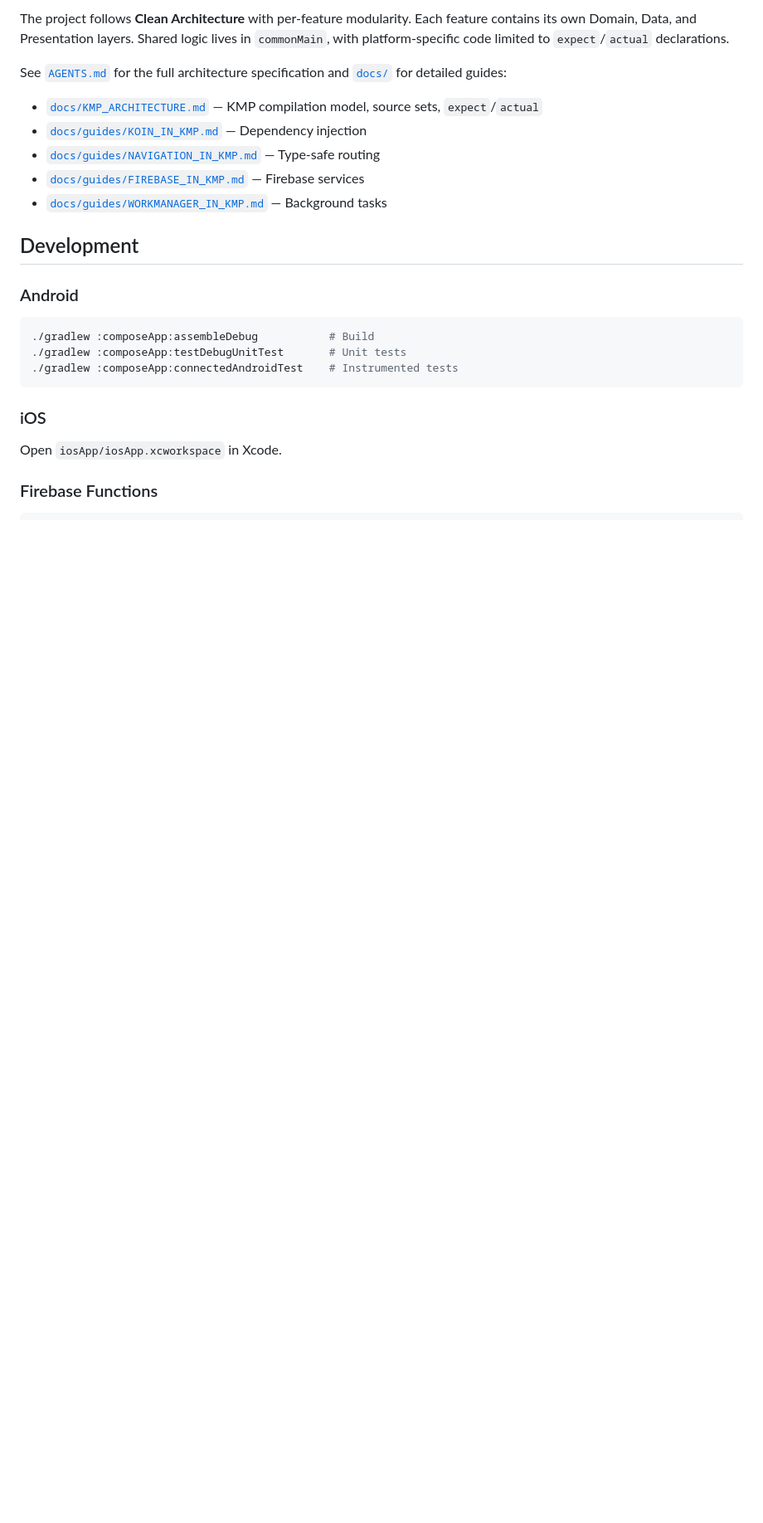
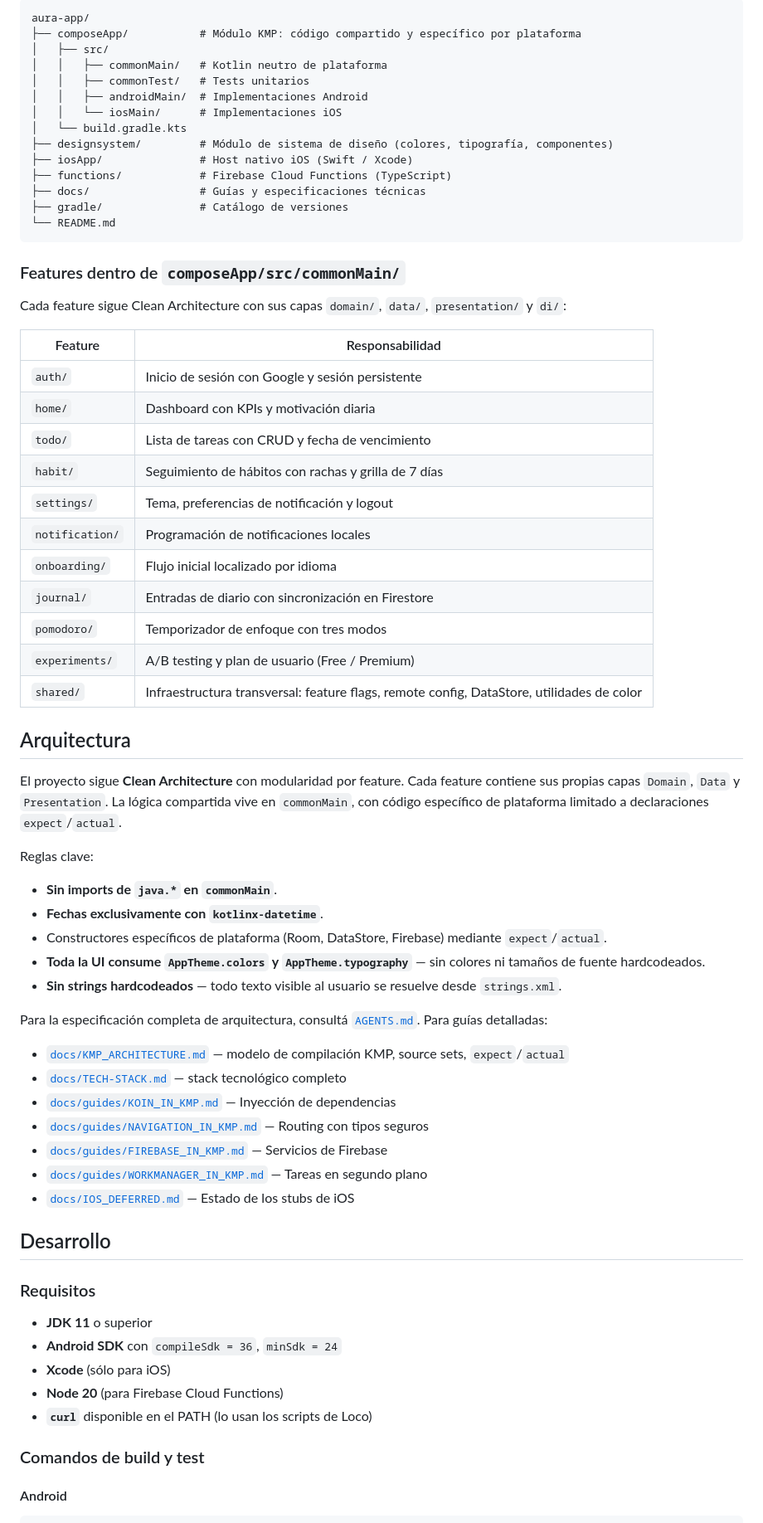
Before and after one commit to Alee053/aura-app, a Markdown page: README.md, the part around one of its changes. Shown at 83% size. GitHub-like rendering; blank space fills up the shorter version.

Commit message:
docs: new readme

````diff
--- a/README.md
+++ b/README.md
@@ -44,23 +51,71 @@ Productivity app (Todo + Habits + Dashboard + Settings) built with Kotlin Multip
 
-The project follows **Clean Architecture** with per-feature modularity. Each feature contains its own Domain, Data, and Presentation layers. Shared logic lives in `commonMain`, with platform-specific code limited to `expect`/`actual` declarations.
-
-See [`AGENTS.md`](AGENTS.md) for the full architecture specification and [`docs/`](docs/) for detailed guides:
-- [`docs/KMP_ARCHITECTURE.md`](docs/KMP_ARCHITECTURE.md) — KMP compilation model, source sets, `expect`/`actual`
-- [`docs/guides/KOIN_IN_KMP.md`](docs/guides/KOIN_IN_KMP.md) — Dependency injection
-- [`docs/guides/NAVIGATION_IN_KMP.md`](docs/guides/NAVIGATION_IN_KMP.md) — Type-safe routing
-- [`docs/guides/FIREBASE_IN_KMP.md`](docs/guides/FIREBASE_IN_KMP.md) — Firebase services
-- [`docs/guides/WORKMANAGER_IN_KMP.md`](docs/guides/WORKMANAGER_IN_KMP.md) — Background tasks
-
-## Development
-
-### Android
-```shell
-./gradlew :composeApp:assembleDebug           # Build
-./gradlew :composeApp:testDebugUnitTest       # Unit tests
-./gradlew :composeApp:connectedAndroidTest    # Instrumented tests
+```
+aura-app/
+├── composeApp/           # Módulo KMP: código compartido y específico por plataforma
+│   ├── src/
+│   │   ├── commonMain/   # Kotlin neutro de plataforma
+│   │   ├── commonTest/   # Tests unitarios
+│   │   ├── androidMain/  # Implementaciones Android
+│   │   └── iosMain/      # Implementaciones iOS
+│   └── build.gradle.kts
+├── designsystem/         # Módulo de sistema de diseño (colores, tipografía, componentes)
+├── iosApp/               # Host nativo iOS (Swift / Xcode)
+├── functions/            # Firebase Cloud Functions (TypeScript)
+├── docs/                 # Guías y especificaciones técnicas
+├── gradle/               # Catálogo de versiones
+└── README.md
 ```
 
-### iOS
-Open `iosApp/iosApp.xcworkspace` in Xcode.
+### Features dentro de `composeApp/src/commonMain/`
 
-### Firebase Functions
+Cada feature sigue Clean Architecture con sus capas `domain/`, `data/`, `presentation/` y `di/`:
+
+| Feature | Responsabilidad |
+|---|---|
+| `auth/` | Inicio de sesión con Google y sesión persistente |
+| `home/` | Dashboard con KPIs y motivación diaria |
+| `todo/` | Lista de tareas con CRUD y fecha de vencimiento |
+| `habit/` | Seguimiento de hábitos con rachas y grilla de 7 días |
+| `settings/` | Tema, preferencias de notificación y logout |
+| `notification/` | Programación de notificaciones locales |
+| `onboarding/` | Flujo inicial localizado por idioma |
+| `journal/` | Entradas de diario con sincronización en Firestore |
+| `pomodoro/` | Temporizador de enfoque con tres modos |
+| `experiments/` | A/B testing y plan de usuario (Free / Premium) |
+| `shared/` | Infraestructura transversal: feature flags, remote config, DataStore, utilidades de color |
+
+## Arquitectura
+
+El proyecto sigue **Clean Architecture** con modularidad por feature. Cada feature contiene sus propias capas `Domain`, `Data` y `Presentation`. La lógica compartida vive en `commonMain`, con código específico de plataforma limitado a declaraciones `expect`/`actual`.
+
+Reglas clave:
+- **Sin imports de `java.*` en `commonMain`**.
+- **Fechas exclusivamente con `kotlinx-datetime`**.
+- Constructores específicos de plataforma (Room, DataStore, Firebase) mediante `expect`/`actual`.
+- **Toda la UI consume `AppTheme.colors` y `AppTheme.typography`** — sin colores ni tamaños de fuente hardcodeados.
+- **Sin strings hardcodeados** — todo texto visible al usuario se resuelve desde `strings.xml`.
+
+Para la especificación completa de arquitectura, consultá [`AGENTS.md`](AGENTS.md). Para guías detalladas:
+
+- [`docs/KMP_ARCHITECTURE.md`](docs/KMP_ARCHITECTURE.md) — modelo de compilación KMP, source sets, `expect`/`actual`
+- [`docs/TECH-STACK.md`](docs/TECH-STACK.md) — stack tecnológico completo
+- [`docs/guides/KOIN_IN_KMP.md`](docs/guides/KOIN_IN_KMP.md) — Inyección de dependencias
+- [`docs/guides/NAVIGATION_IN_KMP.md`](docs/guides/NAVIGATION_IN_KMP.md) — Routing con tipos seguros
+- [`docs/guides/FIREBASE_IN_KMP.md`](docs/guides/FIREBASE_IN_KMP.md) — Servicios de Firebase
+- [`docs/guides/WORKMANAGER_IN_KMP.md`](docs/guides/WORKMANAGER_IN_KMP.md) — Tareas en segundo plano
+- [`docs/IOS_DEFERRED.md`](docs/IOS_DEFERRED.md) — Estado de los stubs de iOS
+
+## Desarrollo
+
+### Requisitos
+
+- **JDK 11** o superior
+- **Android SDK** con `compileSdk = 36`, `minSdk = 24`
+- **Xcode** (sólo para iOS)
+- **Node 20** (para Firebase Cloud Functions)
+- **`curl`** disponible en el PATH (lo usan los scripts de Loco)
+
+### Comandos de build y test
+
+#### Android
+
````
Also changed, not shown: other parts of README.md (+91 -55 lines).
